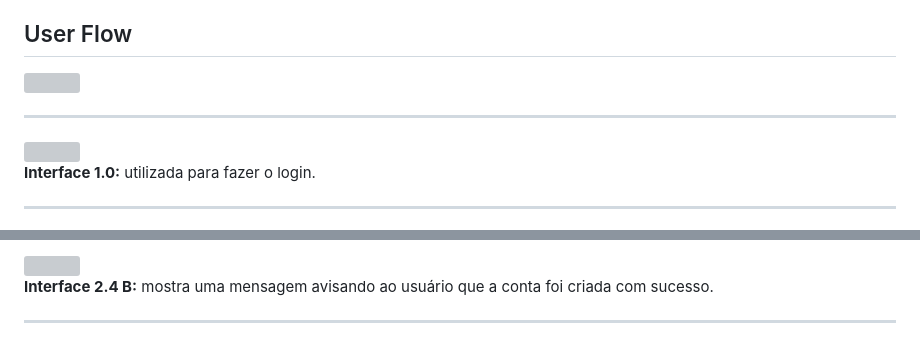
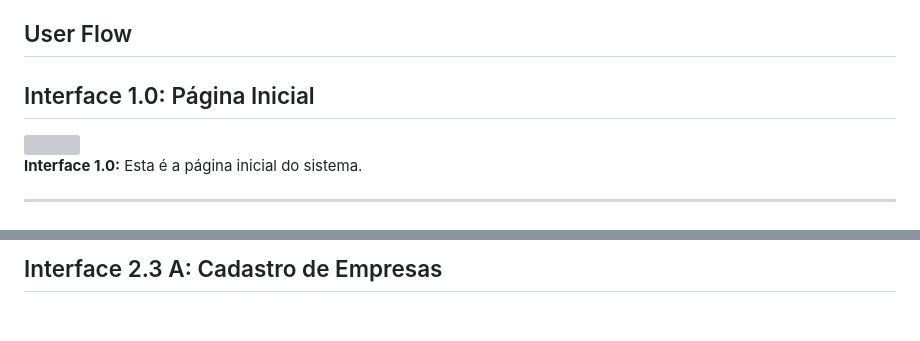
Before and after one commit to fredzampier/projeto_puc_2023-2, a Markdown page: docs/04-Projeto de Interface.md, 2 parts joined by grey strips. Rendered like a GitHub page; blank space fills up the shorter version; grey boxes are pictures that could not be loaded.

Commit message:
projeto de interface ok

```diff
--- a/docs/04-Projeto de Interface.md
+++ b/docs/04-Projeto de Interface.md
@@ -9,8 +9,10 @@ Visão geral da interação do usuário pelas telas do sistema e protótipo inte
 
 ## User Flow
 
-<img src="https://user-images.githubusercontent.com/85751689/178784169-83185e5c-698e-40e1-baee-d68755fa782b.png"></img><hr>
+<!-- <img src="https://user-images.githubusercontent.com/85751689/178784169-83185e5c-698e-40e1-baee-d68755fa782b.png"></img><hr> -->
+
+## Interface 1.0: Página Inicial
 
 <img src="https://github.com/ICEI-PUC-Minas-PMV-SInt/pmv-sint-2023-2-e2-proj-front-t1-group-4/blob/main/imagens-docs/pagina-inicial.jpeg?raw=true" style="width: 100%;"></img><br>
-<strong>Interface 1.0:</strong> utilizada para fazer o login.<hr>
+<strong>Interface 1.0:</strong> Esta é a página inicial do sistema.<hr>
 
@@ -28,4 +28,3 @@ Visão geral da interação do usuário pelas telas do sistema e protótipo inte
 
-<img src="https://user-images.githubusercontent.com/85751689/163298245-f47517d0-f1c9-4d58-9863-f5d7311accf8.jpg" style="width: 100%;"></img><br>
-<strong>Interface 2.4 B:</strong> mostra uma mensagem avisando ao usuário que a conta foi criada com sucesso.<hr>
+## Interface 2.3 A: Cadastro de Empresas
 
```
Also changed, not shown: other parts of docs/04-Projeto de Interface.md (+36 -19 lines).
